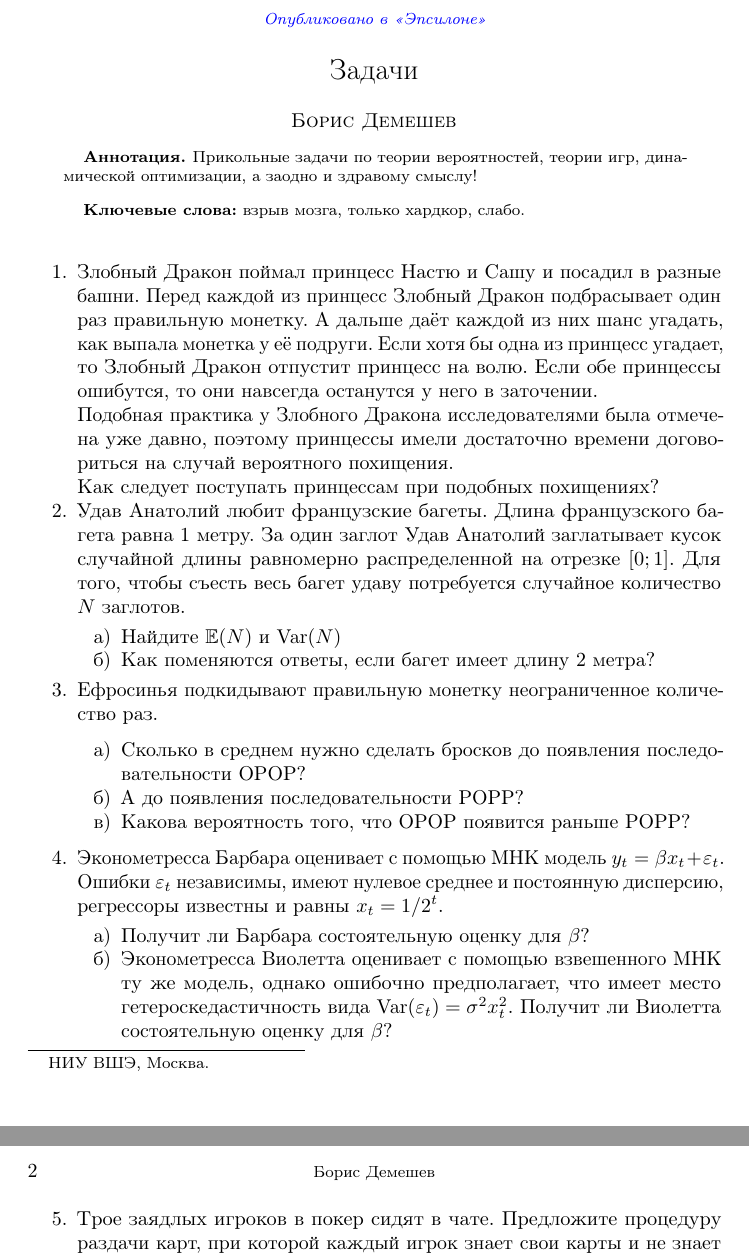
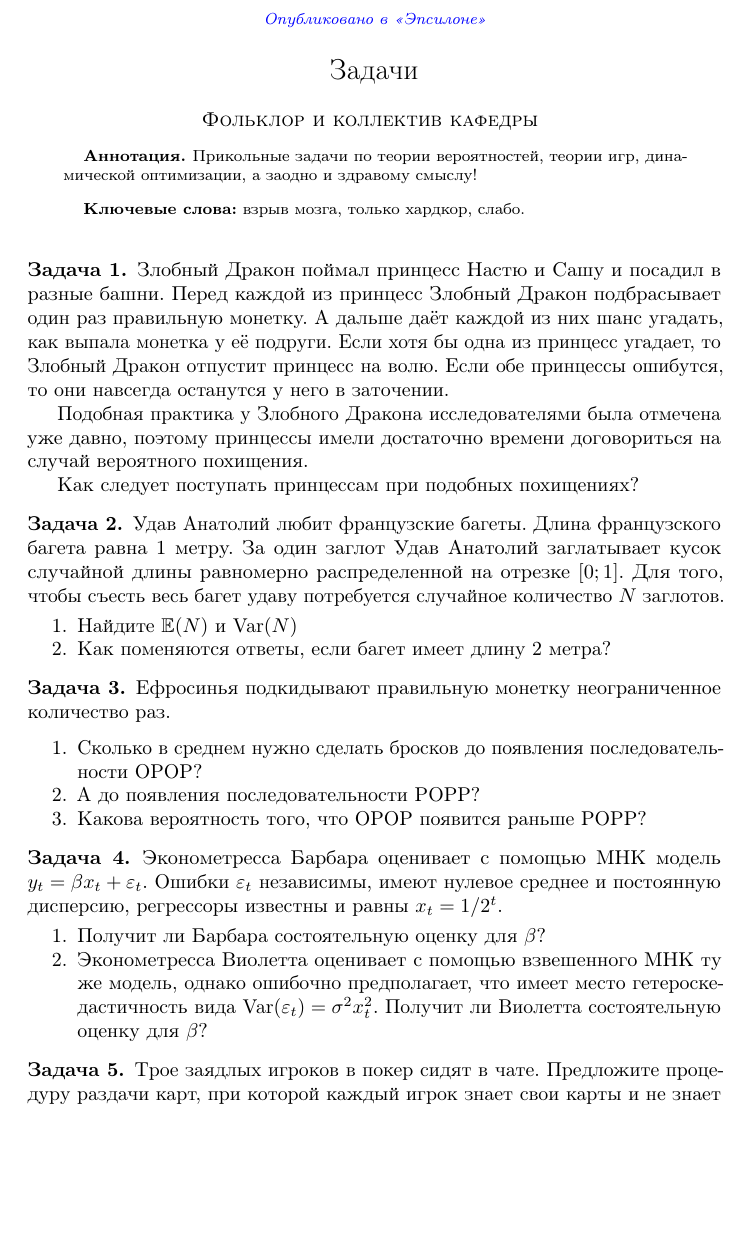
Before and after one commit to bdemeshev/epsilon, a LaTeX document (e_001/problems/problems.tex): two parts of pages 1 and 2 of 2 before the commit and part of page 1 of 2 after it, the two joined at a grey line, cut so that both start at the same text, the shorter picture padded with empty space. Compiled offline with pdfLaTeX.

Commit message:
problems ready

```diff
--- a/e_001/problems/problems.tex
+++ b/e_001/problems/problems.tex
@@ -4,6 +4,10 @@
 \RequirePackage[colorlinks,citecolor=blue,urlcolor=blue]{hyperref}
 
 \newcommand{\specialcell}[2][c]{\begin{tabular}[#1]{@{}c@{}}#2\end{tabular}}
+
+\theoremstyle{definition} % definition/plain/remark
+\newtheorem{zadacha}{Задача}
+
 
 \begin{document}
 
@@ -13,11 +17,11 @@
 \runtitle{Задачи}
 
 \begin{aug}
-\author{\imya{Борис} \fam{Демешев}}%
+\author{\imya{Фольклор и коллектив кафедры} } % \fam{Демешев}}%
 
-\runauthor{Борис Демешев}
+%\runauthor{Борис Демешев}
 
-\address{НИУ ВШЭ, Москва.}
+%\address{НИУ ВШЭ, Москва.}
 \end{aug}
 
 \begin{abstract}
@@ -36,20 +40,25 @@
 
 %\section{Поехали}
 
-\begin{enumerate}
 
-\item Злобный Дракон поймал принцесс Настю и Сашу и посадил в разные башни. Перед каждой из принцесс Злобный Дракон подбрасывает один раз правильную монетку. А дальше даёт каждой из них шанс угадать, как выпала монетка у её подруги. Если хотя бы одна из принцесс угадает, то Злобный Дракон отпустит принцесс на волю. Если обе принцессы ошибутся, то они навсегда останутся у него в заточении.
+\begin{zadacha}
+Злобный Дракон поймал принцесс Настю и Сашу и посадил в разные башни. Перед каждой из принцесс Злобный Дракон подбрасывает один раз правильную монетку. А дальше даёт каждой из них шанс угадать, как выпала монетка у её подруги. Если хотя бы одна из принцесс угадает, то Злобный Дракон отпустит принцесс на волю. Если обе принцессы ошибутся, то они навсегда останутся у него в заточении.
 
 Подобная практика у Злобного Дракона исследователями была отмечена уже давно, поэтому принцессы имели достаточно времени договориться на случай вероятного похищения.
 
 Как следует поступать принцессам при подобных похищениях?
-\item Удав Анатолий любит французские багеты. Длина французского багета равна 1 метру. За один заглот Удав Анатолий заглатывает кусок случайной длины равномерно распределенной на отрезке $[0;1]$. Для того, чтобы съесть весь багет удаву потребуется случайное количество $N$ заглотов.
+\end{zadacha}
+
+\begin{zadacha}
+Удав Анатолий любит французские багеты. Длина французского багета равна 1 метру. За один заглот Удав Анатолий заглатывает кусок случайной длины равномерно распределенной на отрезке $[0;1]$. Для того, чтобы съесть весь багет удаву потребуется случайное количество $N$ заглотов.
 \begin{enumerate}
 \item Найдите $\E(N)$ и $\Var(N)$
 \item Как поменяются ответы, если багет имеет длину 2 метра?
 \end{enumerate}
+\end{zadacha}
 
-\item Ефросинья подкидывают правильную монетку неограниченное количество раз.
+\begin{zadacha}
+Ефросинья подкидывают правильную монетку неограниченное количество раз.
 
 \begin{enumerate}
 \item Сколько в среднем нужно сделать бросков до появления последовательности ОРОР?
@@ -57,15 +66,20 @@
 \item Какова вероятность того, что ОРОР появится раньше РОРР?
 \end{enumerate}
 
-\item Эконометресса Барбара оценивает с помощью МНК модель $y_t=\beta x_t+\varepsilon_t$. Ошибки $\varepsilon_t$ независимы, имеют нулевое среднее и постоянную дисперсию, регрессоры известны и равны $x_t=1/2^t$.
+\end{zadacha}
+
+\begin{zadacha}
+Эконометресса Барбара оценивает с помощью МНК модель $y_t=\beta x_t+\varepsilon_t$. Ошибки $\varepsilon_t$ независимы, имеют нулевое среднее и постоянную дисперсию, регрессоры известны и равны $x_t=1/2^t$.
 \begin{enumerate}
 \item Получит ли Барбара состоятельную оценку для $\beta$?
 \item Эконометресса Виолетта оценивает с помощью взвешенного МНК ту же модель, однако ошибочно предполагает, что имеет место гетероскедастичность вида $\Var(\varepsilon_t)=\sigma^2 x_t^2$. Получит ли Виолетта состоятельную оценку для $\beta$?
 \end{enumerate}
+\end{zadacha}
 
-\item Трое заядлых игроков в покер сидят в чате. Предложите процедуру раздачи карт, при которой каждый игрок знает свои карты и не знает карт соперника. Игроки абсолютно рациональны и обладают безграничными вычислительными возможностями, поэтому использование кодов с открытым ключом (типа RSA) недопустимо. В чате можно посылать сообщения, адресованные как всем сразу, так и конкретному лицу.
+\begin{zadacha}
+Трое заядлых игроков в покер сидят в чате. Предложите процедуру раздачи карт, при которой каждый игрок знает свои карты и не знает карт соперника. Игроки абсолютно рациональны и обладают безграничными вычислительными возможностями, поэтому использование кодов с открытым ключом (типа RSA) недопустимо. В чате можно посылать сообщения, адресованные как всем сразу, так и конкретному лицу.
+\end{zadacha}
 
-\end{enumerate}
 
 
 
```
Also changed, not shown: e_001/problems/problems.pdf.
